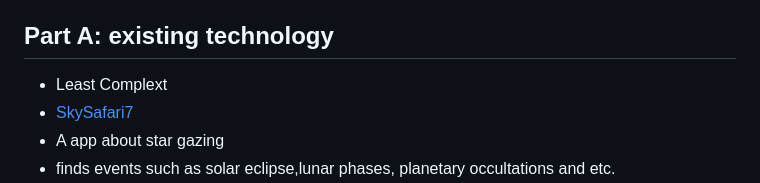
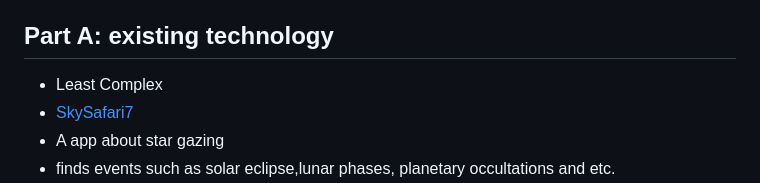
Before and after one commit to wenjiec0313/sep10-freedom-project, a Markdown page: prep/content.md, the part around the change. Rendered like a GitHub page.

```diff
--- a/prep/content.md
+++ b/prep/content.md
@@ -7,7 +7,7 @@ Topic: Astrophysics
 * this requires advanced math skills and information on celestial bodies(Black holes, planets, stars and etc)
 
 ## Part A: existing technology
-  * Least Complext
+ * Least Complex
 * [SkySafari7](https://skysafariastronomy.com/)
 * A app about star gazing
 *    finds events such as solar eclipse,lunar phases, planetary occultations and etc.
```
